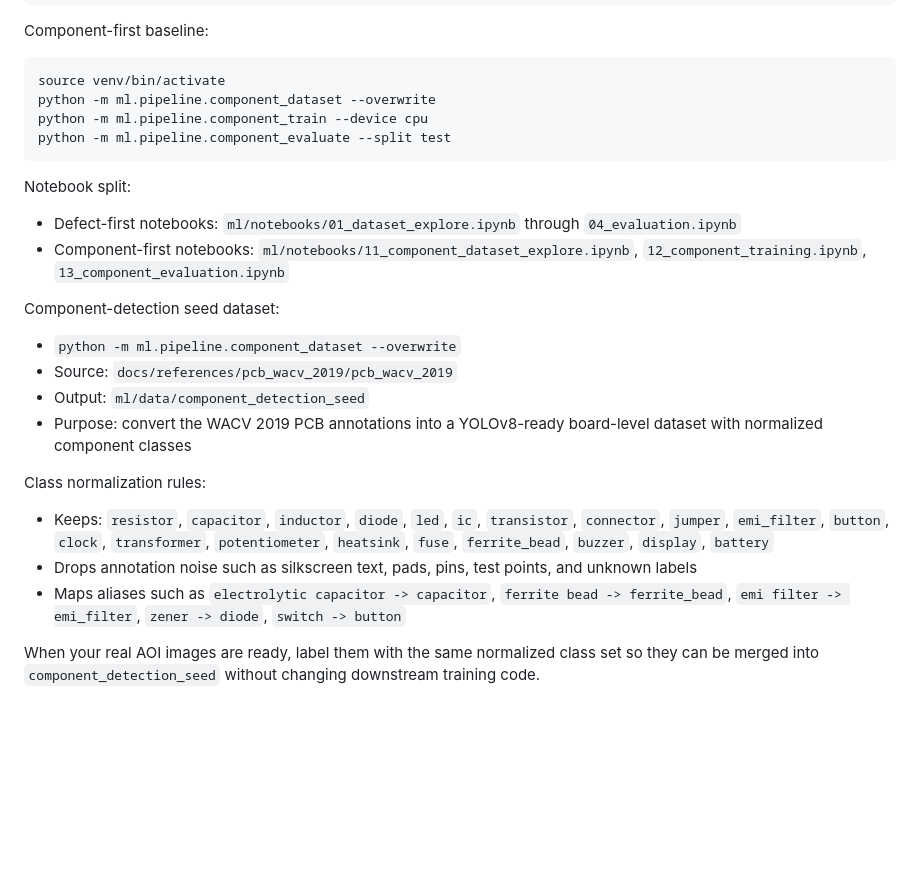
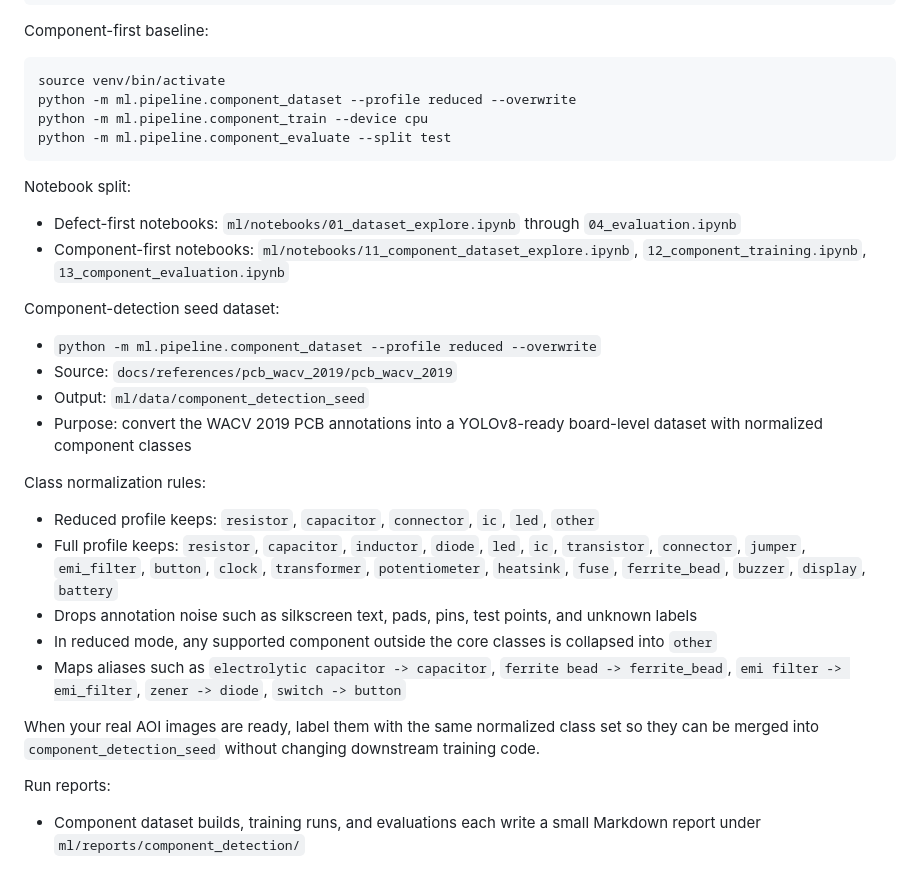
Before and after one commit to lystiger/AOI, a Markdown page: ml/README.md, the part around the change. Rendered like a GitHub page; blank space fills up the shorter version.

````diff
--- a/ml/README.md
+++ b/ml/README.md
@@ -70,7 +70,7 @@ Component-first baseline:
 
 ```bash
 source venv/bin/activate
-python -m ml.pipeline.component_dataset --overwrite
+python -m ml.pipeline.component_dataset --profile reduced --overwrite
 python -m ml.pipeline.component_train --device cpu
 python -m ml.pipeline.component_evaluate --split test
 ```
@@ -82,15 +82,21 @@ Notebook split:
 
 Component-detection seed dataset:
 
-- `python -m ml.pipeline.component_dataset --overwrite`
+- `python -m ml.pipeline.component_dataset --profile reduced --overwrite`
 - Source: `docs/references/pcb_wacv_2019/pcb_wacv_2019`
 - Output: `ml/data/component_detection_seed`
 - Purpose: convert the WACV 2019 PCB annotations into a YOLOv8-ready board-level dataset with normalized component classes
 
 Class normalization rules:
 
-- Keeps: `resistor`, `capacitor`, `inductor`, `diode`, `led`, `ic`, `transistor`, `connector`, `jumper`, `emi_filter`, `button`, `clock`, `transformer`, `potentiometer`, `heatsink`, `fuse`, `ferrite_bead`, `buzzer`, `display`, `battery`
+- Reduced profile keeps: `resistor`, `capacitor`, `connector`, `ic`, `led`, `other`
+- Full profile keeps: `resistor`, `capacitor`, `inductor`, `diode`, `led`, `ic`, `transistor`, `connector`, `jumper`, `emi_filter`, `button`, `clock`, `transformer`, `potentiometer`, `heatsink`, `fuse`, `ferrite_bead`, `buzzer`, `display`, `battery`
 - Drops annotation noise such as silkscreen text, pads, pins, test points, and unknown labels
+- In reduced mode, any supported component outside the core classes is collapsed into `other`
 - Maps aliases such as `electrolytic capacitor -> capacitor`, `ferrite bead -> ferrite_bead`, `emi filter -> emi_filter`, `zener -> diode`, `switch -> button`
 
 When your real AOI images are ready, label them with the same normalized class set so they can be merged into `component_detection_seed` without changing downstream training code.
+
+Run reports:
+
+- Component dataset builds, training runs, and evaluations each write a small Markdown report under `ml/reports/component_detection/`
````
Also changed, not shown: README.md (+39 -0 lines), docs/project_progress.md (added, +104 -0 lines), docs/chart/component-detection-reduced-f1-20260531.png (added), 9 other files.
